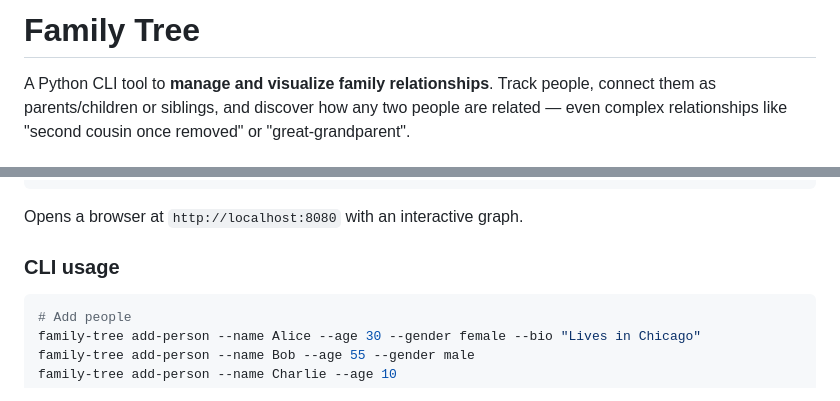
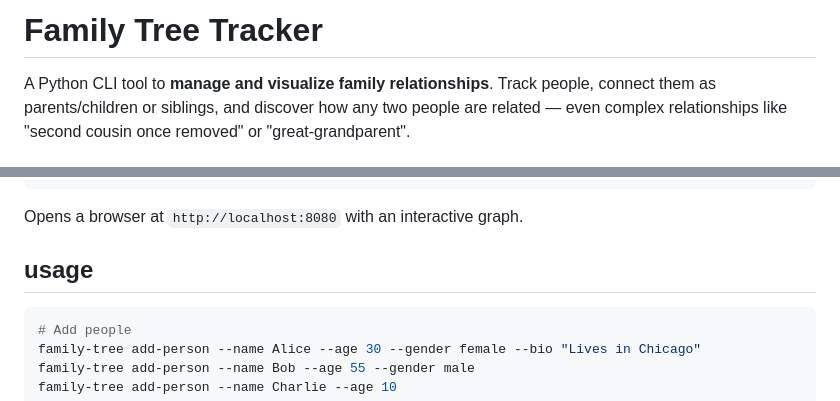
Before and after one commit to v1zhu/family_tree, a Markdown page: README.md, 2 parts joined by grey strips. Rendered like a GitHub page.

Commit message:
fix usage readme

````diff
--- a/README.md
+++ b/README.md
@@ -1,4 +1,4 @@
-# Family Tree
+# Family Tree Tracker
 
 A Python CLI tool to **manage and visualize family relationships**. Track people, connect them as parents/children or siblings, and discover how any two people are related — even complex relationships like "second cousin once removed" or "great-grandparent".
 
@@ -32,7 +32,7 @@ family-tree serve
 
 Opens a browser at `http://localhost:8080` with an interactive graph.
 
-### CLI usage
+## usage
 
 ```bash
 # Add people
````
